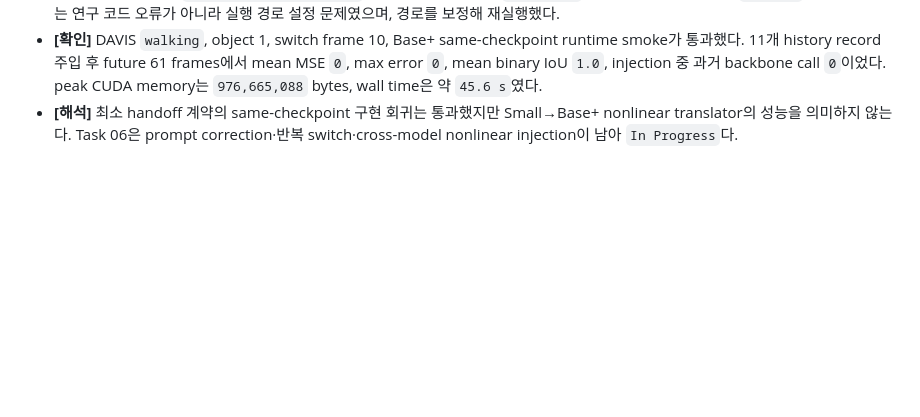
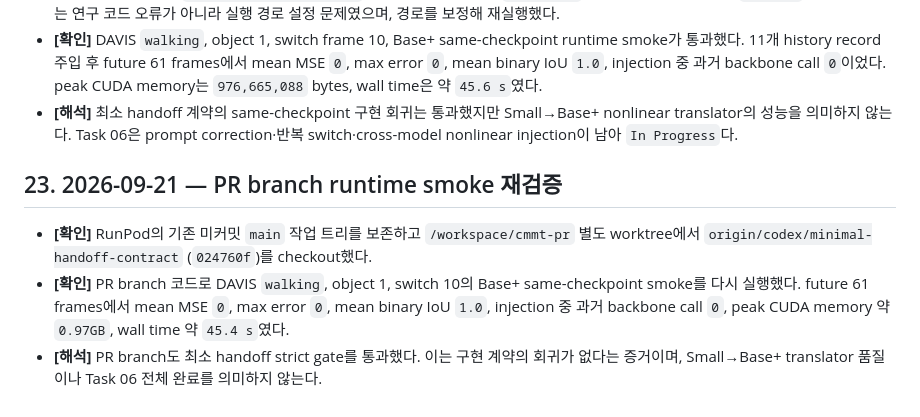
Before and after one commit to memorybridge-team/vos-memory-translator-nonlinear, a Markdown page: PROJECT_CONTEXT.md, the part around the change. Drawn GitHub-style; blank space fills up the shorter version.

Commit message:
Verify PR branch runtime smoke on RunPod

```diff
--- a/PROJECT_CONTEXT.md
+++ b/PROJECT_CONTEXT.md
@@ -170,3 +170,9 @@ GitHub [연구 보드](https://github.com/orgs/memorybridge-team/projects/2/view
 - **[확인]** RunPod에서 `PYTHONPATH=. pytest -q`를 실행해 전체 테스트 `52 passed`를 확인했다. 최초 실행의 `scripts` import 오류는 연구 코드 오류가 아니라 실행 경로 설정 문제였으며, 경로를 보정해 재실행했다.
 - **[확인]** DAVIS `walking`, object 1, switch frame 10, Base+ same-checkpoint runtime smoke가 통과했다. 11개 history record 주입 후 future 61 frames에서 mean MSE `0`, max error `0`, mean binary IoU `1.0`, injection 중 과거 backbone call `0`이었다. peak CUDA memory는 `976,665,088` bytes, wall time은 약 `45.6 s`였다.
 - **[해석]** 최소 handoff 계약의 same-checkpoint 구현 회귀는 통과했지만 Small→Base+ nonlinear translator의 성능을 의미하지 않는다. Task 06은 prompt correction·반복 switch·cross-model nonlinear injection이 남아 `In Progress`다.
+
+## 23. 2026-09-21 — PR branch runtime smoke 재검증
+
+- **[확인]** RunPod의 기존 미커밋 `main` 작업 트리를 보존하고 `/workspace/cmmt-pr` 별도 worktree에서 `origin/codex/minimal-handoff-contract` (`024760f`)를 checkout했다.
+- **[확인]** PR branch 코드로 DAVIS `walking`, object 1, switch 10의 Base+ same-checkpoint smoke를 다시 실행했다. future 61 frames에서 mean MSE `0`, max error `0`, mean binary IoU `1.0`, injection 중 과거 backbone call `0`, peak CUDA memory 약 `0.97GB`, wall time 약 `45.4 s`였다.
+- **[해석]** PR branch도 최소 handoff strict gate를 통과했다. 이는 구현 계약의 회귀가 없다는 증거이며, Small→Base+ translator 품질이나 Task 06 전체 완료를 의미하지 않는다.
```
